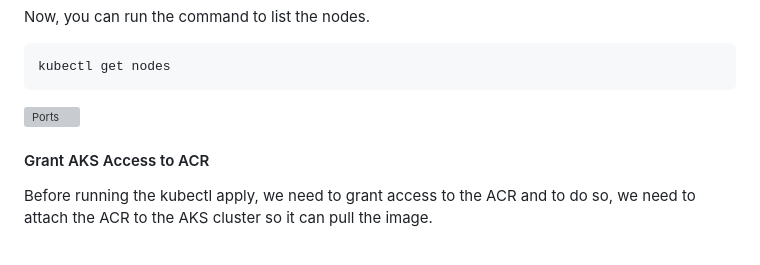
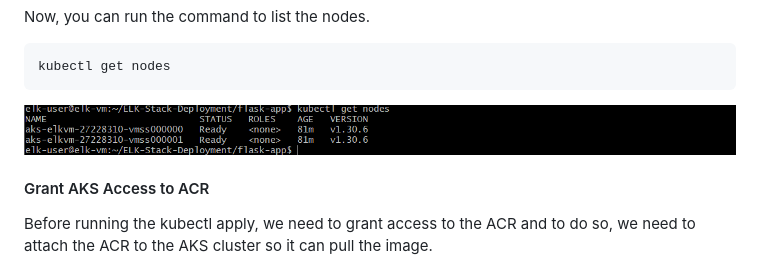
Before and after one commit to Gerardbulky/elk-deployment, a Markdown page: README.md, the part around the change. GitHub-like rendering; grey boxes are pictures that could not be loaded.

Commit message:
Modified image name

````diff
--- a/README.md
+++ b/README.md
@@ -331,7 +331,7 @@ Now, you can run the command to list the nodes.
 kubectl get nodes
 ```
 
-![Ports](images/kubectl-get-nodes.png)
+![Ports](images/kubectl-get-pods.png)
 
 
 
````
